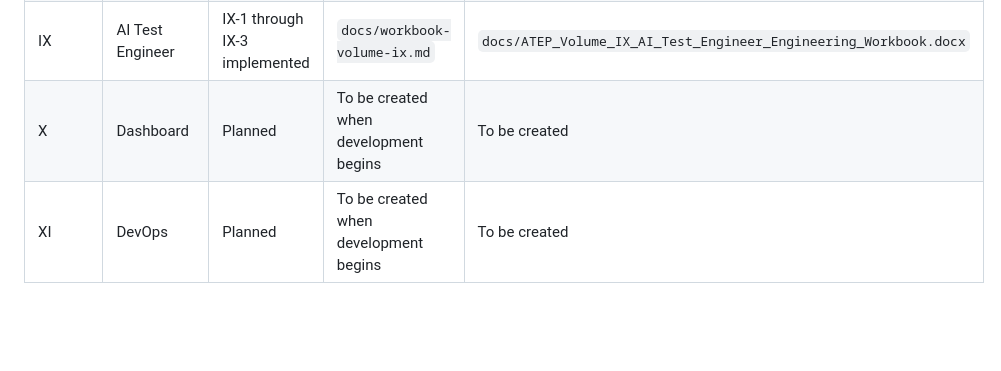
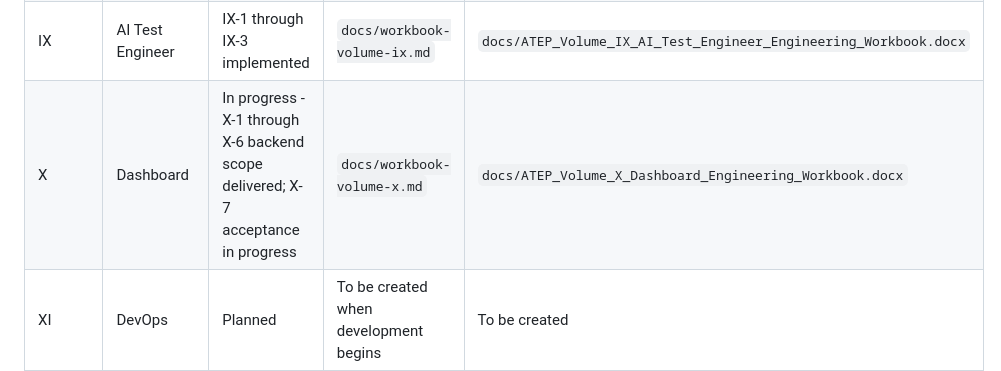
Before and after one commit to paulacristinaqa/automotive_test_engineering_platform, a Markdown page: docs/workbooks.md, the part around the change. Drawn GitHub-style; blank space fills up the shorter version.

Commit message:
docs: align Volume X status in README and workbook index
Remove the duplicate "Planned" Volume X row from the README roadmap and
point the workbook index at the existing Volume X sources.

Co-Authored-By: Claude Opus 5.5 <noreply@anthropic.com>

```diff
--- a/docs/workbooks.md
+++ b/docs/workbooks.md
@@ -15,7 +15,7 @@ decisions while preserving cross-volume traceability.
 | VII | ADAS | Baseline complete - VII-1 through VII-7 | `docs/workbook-volume-vii.md` | `docs/ATEP_Volume_VII_ADAS_Engineering_Workbook.docx` |
 | VIII | Test Framework | Complete - VIII-1 through VIII-7 | `docs/workbook-volume-viii.md` | `docs/ATEP_Volume_VIII_Test_Framework_Engineering_Workbook.docx` |
 | IX | AI Test Engineer | IX-1 through IX-3 implemented | `docs/workbook-volume-ix.md` | `docs/ATEP_Volume_IX_AI_Test_Engineer_Engineering_Workbook.docx` |
-| X | Dashboard | Planned | To be created when development begins | To be created |
+| X | Dashboard | In progress - X-1 through X-6 backend scope delivered; X-7 acceptance in progress | `docs/workbook-volume-x.md` | `docs/ATEP_Volume_X_Dashboard_Engineering_Workbook.docx` |
 | XI | DevOps | Planned | To be created when development begins | To be created |
 | XII | Enterprise Features | Planned | To be created when development begins | To be created |
 
```
Also changed, not shown: README.md (+0 -1 lines).
